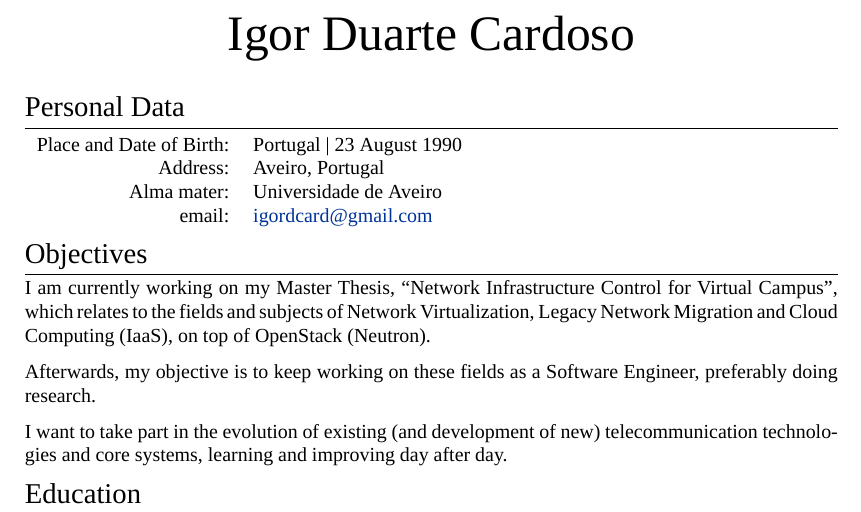
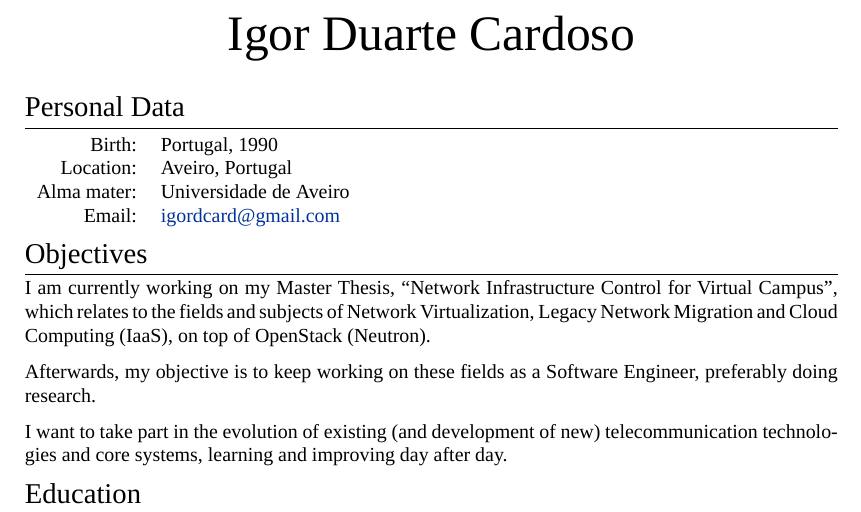
Before and after one commit to igordcard/cv, a LaTeX CV (igordcard_cv.tex): part of page 1 of 2, cut so that both start at the same text. Compiled offline with XeLaTeX; a missing font is replaced by an installed copy or a similar font.

Commit message:
Tiny changes to the Personal Data section.

```diff
--- a/igordcard_cv.tex
+++ b/igordcard_cv.tex
@@ -79,10 +79,10 @@
 \section{Personal Data}
 
 \begin{tabular}{rl}
-\textsc{Place and Date of Birth:} & Portugal  | 23 August 1990 \\
-\textsc{Address:} & Aveiro, Portugal \\
+\textsc{Birth:} & Portugal, 1990 \\
+\textsc{Location:} & Aveiro, Portugal \\
 \textsc{Alma mater:} & Universidade de Aveiro\\
-\textsc{email:} & \href{mailto:igordcard+cv@gmail.com}{igordcard@gmail.com}
+\textsc{Email:} & \href{mailto:igordcard+cv@gmail.com}{igordcard@gmail.com}
 \end{tabular}
 
 %----------------------------------------------------
```
